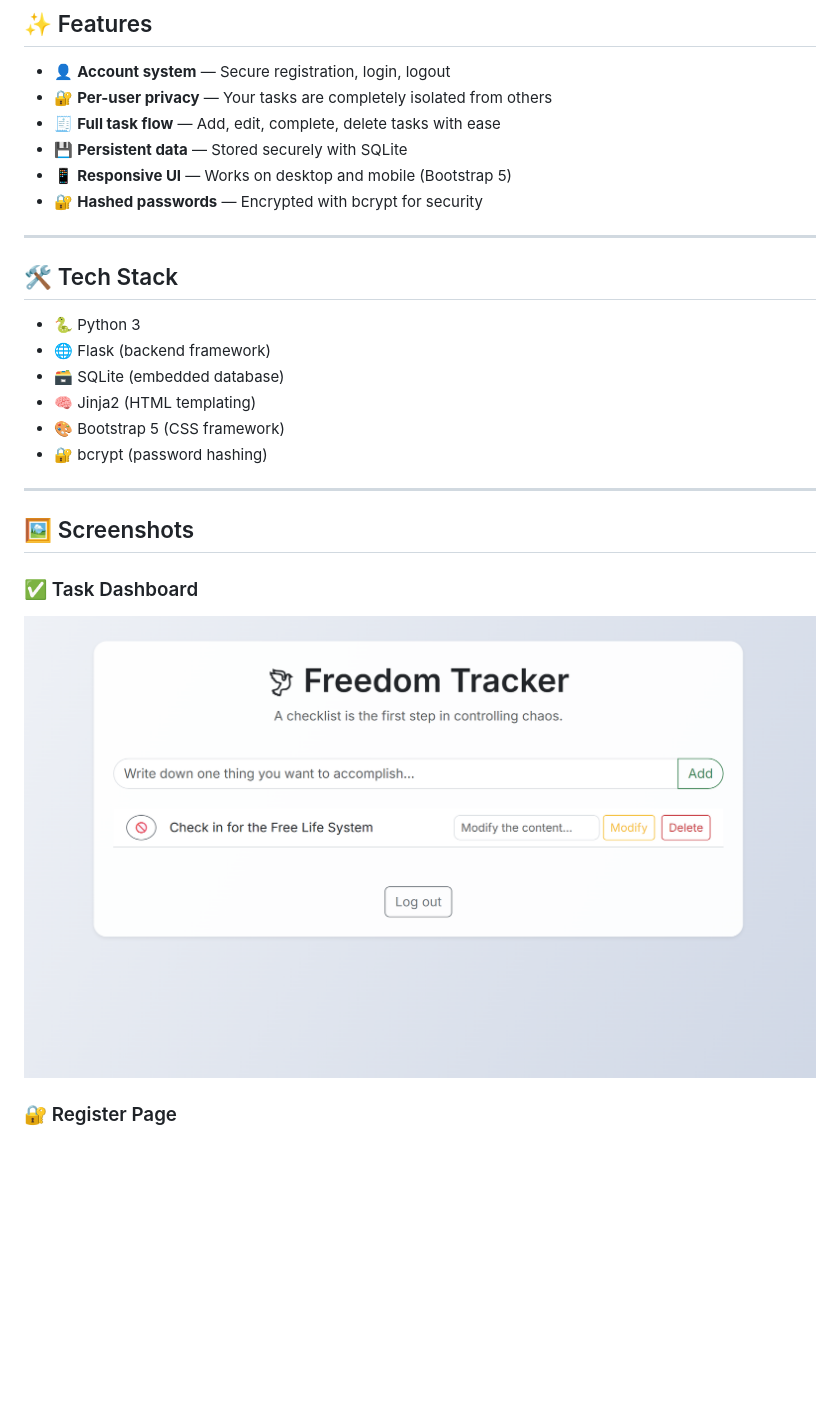
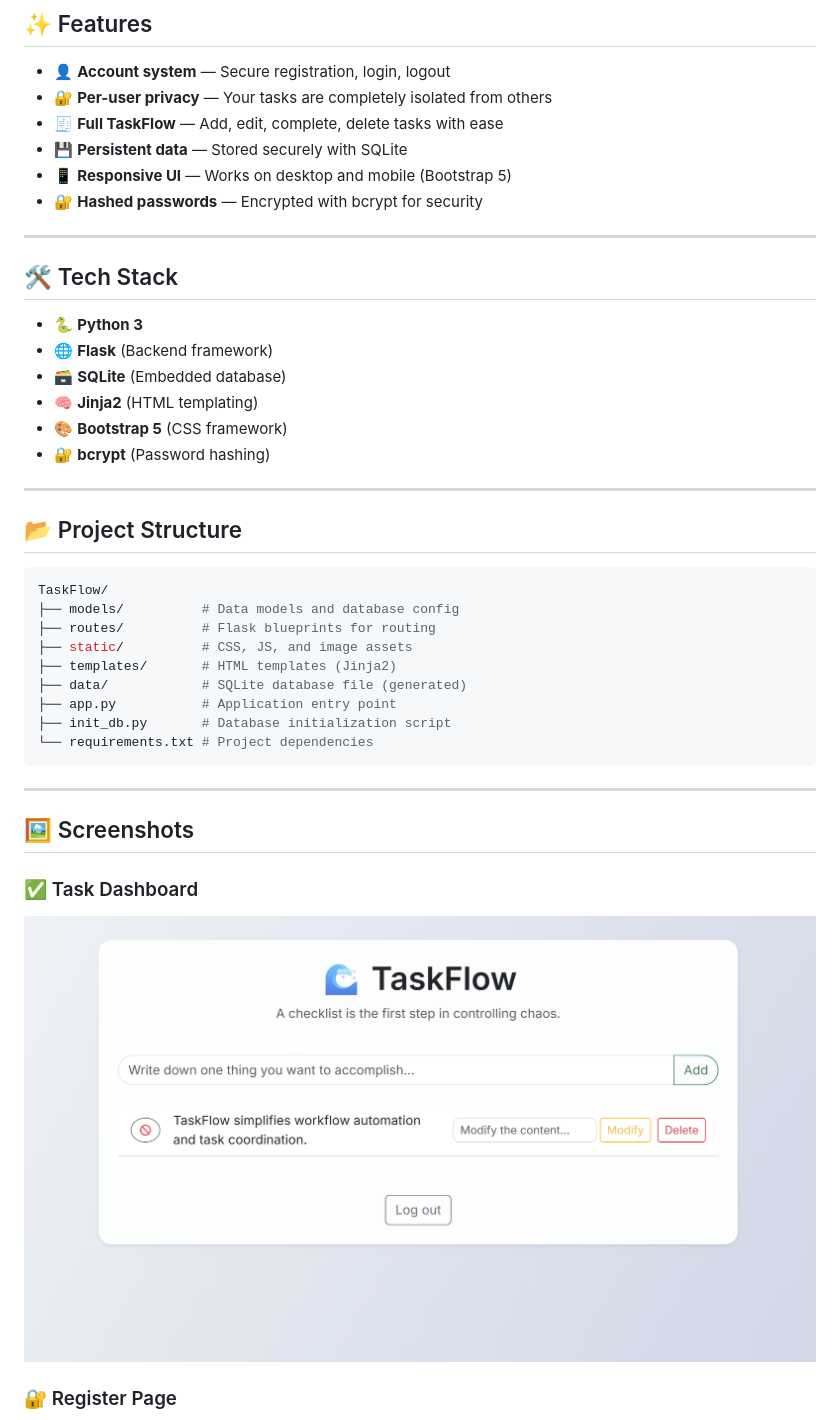
Before and after one commit to ByteTechno/freedom-tracker, a Markdown page: README.md, the part around one of its changes. Drawn GitHub-style; pictures changed too: screenshots/dashboard.png; blank space fills up the shorter version.

Commit message:
refactor: add blueprint and model structure

````diff
--- a/README.md
+++ b/README.md
@@ -11,7 +11,7 @@ This is not just another to-do list.
 
 - 👤 **Account system** — Secure registration, login, logout
 - 🔐 **Per-user privacy** — Your tasks are completely isolated from others
-- 🧾 **Full task flow** — Add, edit, complete, delete tasks with ease
+- 🧾 **Full TaskFlow** — Add, edit, complete, delete tasks with ease
 - 💾 **Persistent data** — Stored securely with SQLite
 - 📱 **Responsive UI** — Works on desktop and mobile (Bootstrap 5)
 - 🔐 **Hashed passwords** — Encrypted with bcrypt for security
@@ -20,12 +20,28 @@ This is not just another to-do list.
 
 ## 🛠 Tech Stack
 
-- 🐍 Python 3
-- 🌐 Flask (backend framework)
-- 🗃 SQLite (embedded database)
-- 🧠 Jinja2 (HTML templating)
-- 🎨 Bootstrap 5 (CSS framework)
-- 🔐 bcrypt (password hashing)
+- 🐍 **Python 3**
+- 🌐 **Flask** (Backend framework)
+- 🗃 **SQLite** (Embedded database)
+- 🧠 **Jinja2** (HTML templating)
+- 🎨 **Bootstrap 5** (CSS framework)
+- 🔐 **bcrypt** (Password hashing)
+
+---
+
+## 📂 Project Structure
+
+```bash
+TaskFlow/
+├── models/          # Data models and database config
+├── routes/          # Flask blueprints for routing
+├── static/          # CSS, JS, and image assets
+├── templates/       # HTML templates (Jinja2)
+├── data/            # SQLite database file (generated)
+├── app.py           # Application entry point
+├── init_db.py       # Database initialization script
+└── requirements.txt # Project dependencies
+```
 
 ---
 
````
Also changed, not shown: other parts of README.md (+27 -2 lines), 11 other files.
